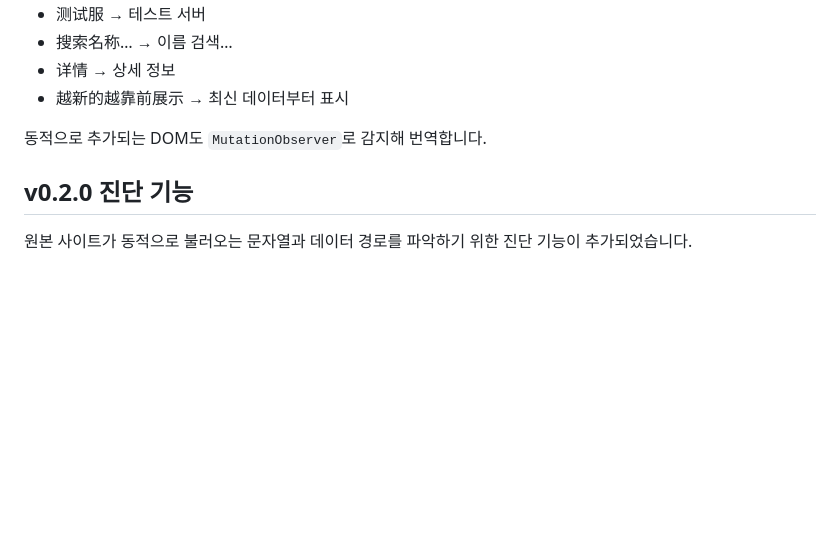
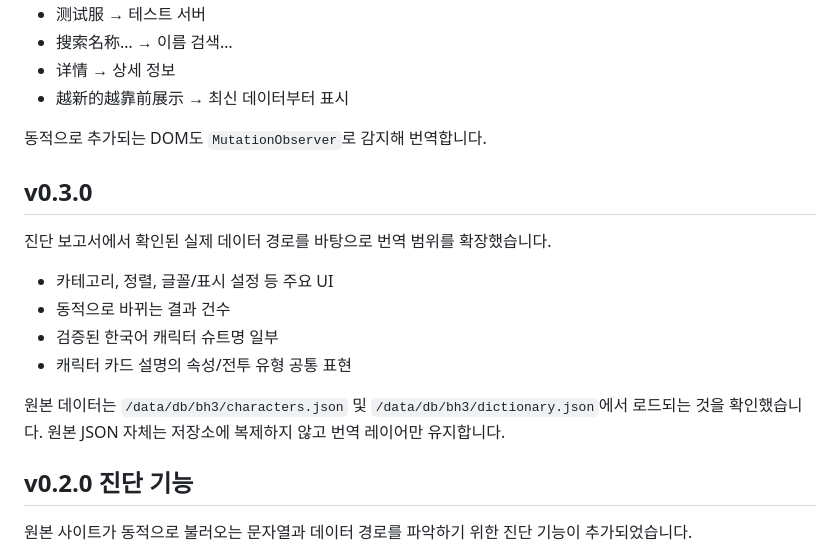
Before and after one commit to legendrlabs/hi3-silvermu-ko, a Markdown page: README.md, the part around the change. Drawn GitHub-style; blank space fills up the shorter version.

Commit message:
Document v0.3.0

```diff
--- a/README.md
+++ b/README.md
@@ -34,6 +34,17 @@ GitHub Pages를 활성화한 뒤에는 `https://legendrlabs.github.io/hi3-silver
 - 越新的越靠前展示 → 최신 데이터부터 표시
 
 동적으로 추가되는 DOM도 `MutationObserver`로 감지해 번역합니다.
+
+## v0.3.0
+
+진단 보고서에서 확인된 실제 데이터 경로를 바탕으로 번역 범위를 확장했습니다.
+
+- 카테고리, 정렬, 글꼴/표시 설정 등 주요 UI
+- 동적으로 바뀌는 결과 건수
+- 검증된 한국어 캐릭터 슈트명 일부
+- 캐릭터 카드 설명의 속성/전투 유형 공통 표현
+
+원본 데이터는 `/data/db/bh3/characters.json` 및 `/data/db/bh3/dictionary.json`에서 로드되는 것을 확인했습니다. 원본 JSON 자체는 저장소에 복제하지 않고 번역 레이어만 유지합니다.
 
 ## v0.2.0 진단 기능
 
```
